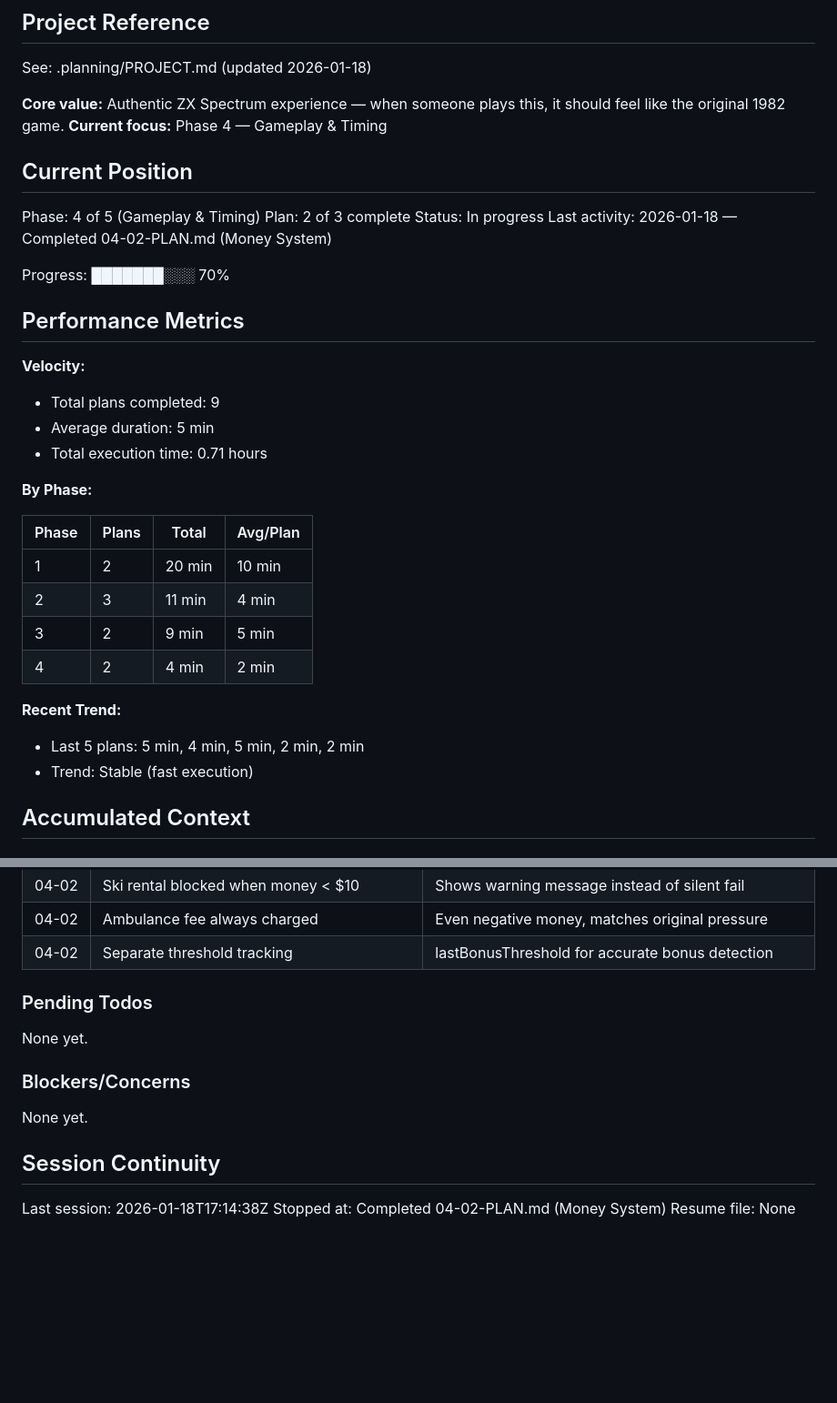
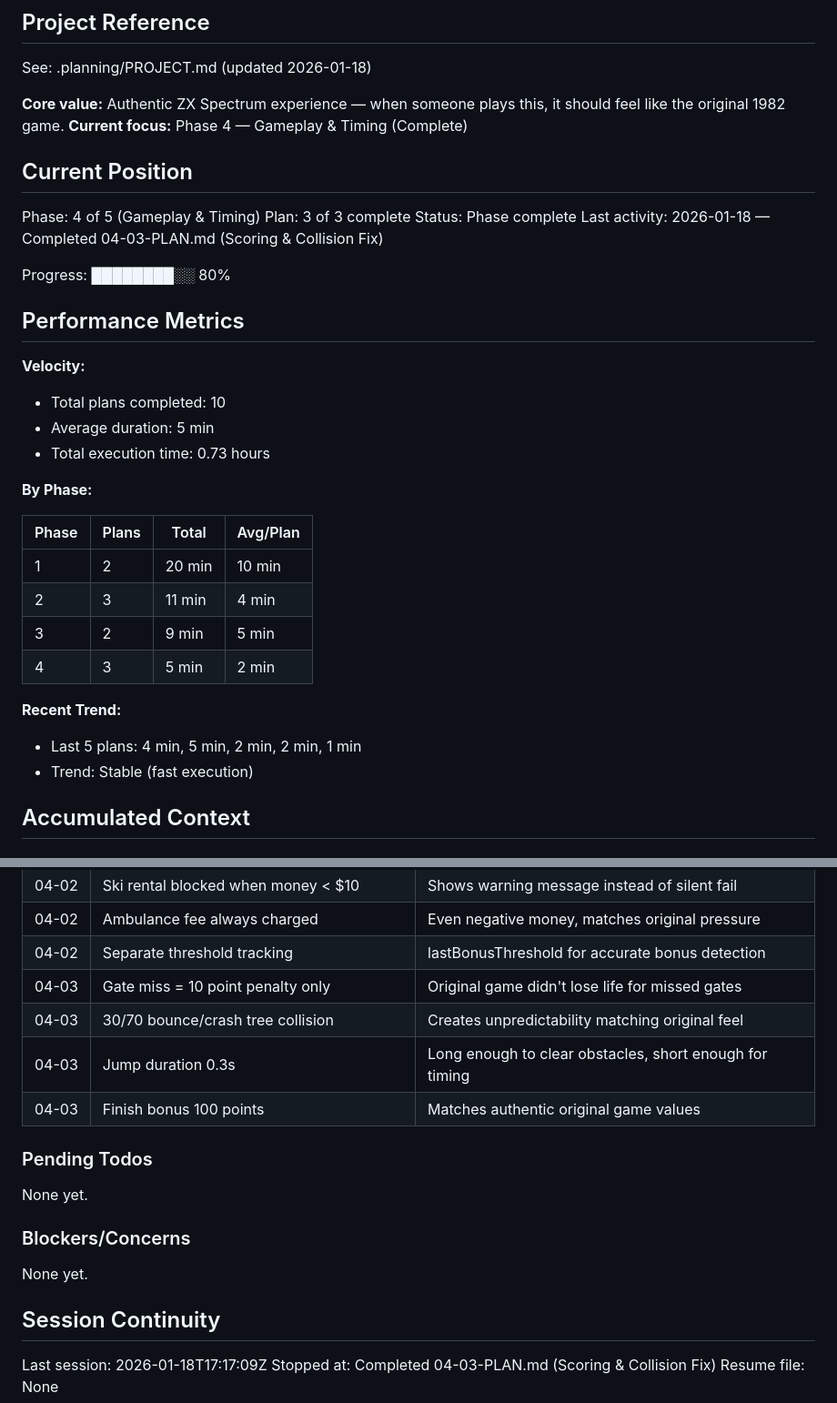
Before and after one commit to richardabramsoutlookcom/horace, a Markdown page: .planning/STATE.md, 2 parts joined by grey strips. Shown at 91% size. GitHub-like rendering; blank space fills up the shorter version.

Commit message:
docs(04-03): complete scoring & collision fix plan
Tasks completed: 2/2
- Fix gate miss and finish bonus scoring
- Implement variable tree collision outcome

SUMMARY: .planning/phases/04-gameplay-timing/04-03-SUMMARY.md

```diff
--- a/.planning/STATE.md
+++ b/.planning/STATE.md
@@ -5,23 +5,23 @@
 See: .planning/PROJECT.md (updated 2026-01-18)
 
 **Core value:** Authentic ZX Spectrum experience — when someone plays this, it should feel like the original 1982 game.
-**Current focus:** Phase 4 — Gameplay & Timing
+**Current focus:** Phase 4 — Gameplay & Timing (Complete)
 
 ## Current Position
 
 Phase: 4 of 5 (Gameplay & Timing)
-Plan: 2 of 3 complete
-Status: In progress
-Last activity: 2026-01-18 — Completed 04-02-PLAN.md (Money System)
+Plan: 3 of 3 complete
+Status: Phase complete
+Last activity: 2026-01-18 — Completed 04-03-PLAN.md (Scoring & Collision Fix)
 
-Progress: ███████░░░ 70%
+Progress: ████████░░ 80%
 
 ## Performance Metrics
 
 **Velocity:**
-- Total plans completed: 9
+- Total plans completed: 10
 - Average duration: 5 min
-- Total execution time: 0.71 hours
+- Total execution time: 0.73 hours
 
 **By Phase:**
 
@@ -30,10 +30,10 @@ Progress: ███████░░░ 70%
 | 1 | 2 | 20 min | 10 min |
 | 2 | 3 | 11 min | 4 min |
 | 3 | 2 | 9 min | 5 min |
-| 4 | 2 | 4 min | 2 min |
+| 4 | 3 | 5 min | 2 min |
 
 **Recent Trend:**
-- Last 5 plans: 5 min, 4 min, 5 min, 2 min, 2 min
+- Last 5 plans: 4 min, 5 min, 2 min, 2 min, 1 min
 - Trend: Stable (fast execution)
 
 ## Accumulated Context
@@ -71,6 +71,10 @@ Recent decisions affecting current work:
 | 04-02 | Ski rental blocked when money < $10 | Shows warning message instead of silent fail |
 | 04-02 | Ambulance fee always charged | Even negative money, matches original pressure |
 | 04-02 | Separate threshold tracking | lastBonusThreshold for accurate bonus detection |
+| 04-03 | Gate miss = 10 point penalty only | Original game didn't lose life for missed gates |
+| 04-03 | 30/70 bounce/crash tree collision | Creates unpredictability matching original feel |
+| 04-03 | Jump duration 0.3s | Long enough to clear obstacles, short enough for timing |
+| 04-03 | Finish bonus 100 points | Matches authentic original game values |
 
 ### Pending Todos
 
@@ -82,6 +86,6 @@ None yet.
 
 ## Session Continuity
 
-Last session: 2026-01-18T17:14:38Z
-Stopped at: Completed 04-02-PLAN.md (Money System)
+Last session: 2026-01-18T17:17:09Z
+Stopped at: Completed 04-03-PLAN.md (Scoring & Collision Fix)
 Resume file: None
```
Also changed, not shown: 1 other file.
